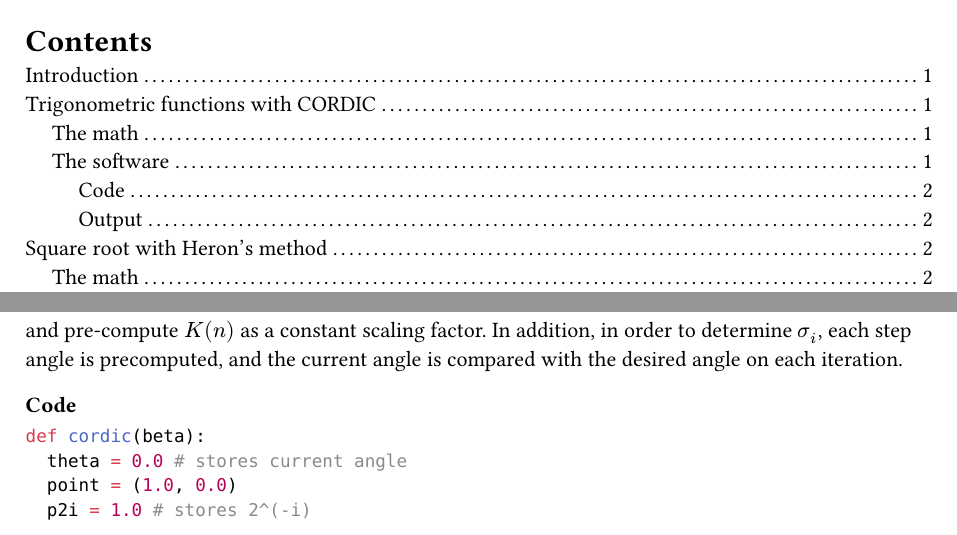
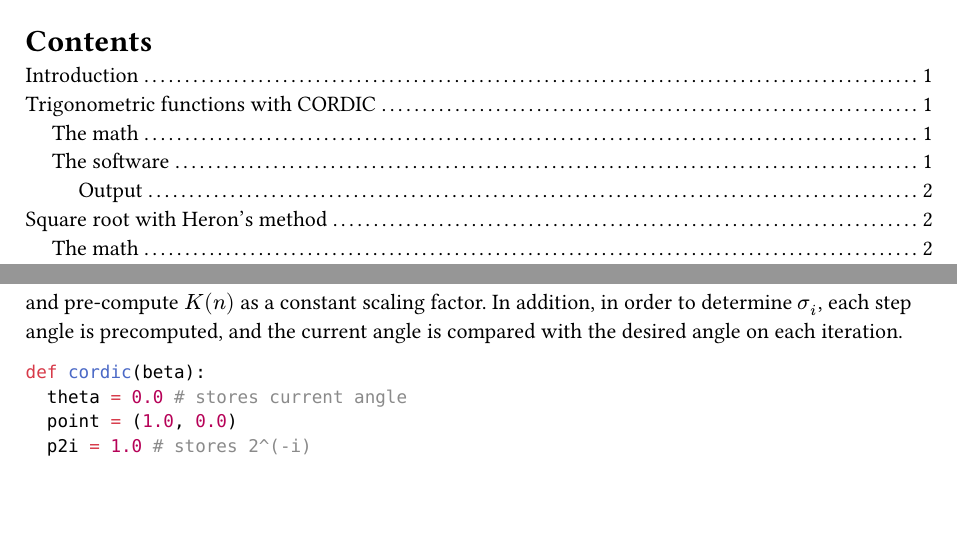
Before and after one commit to justDeeevin/sci-calc, a Typst document (writeup.typ): two parts of pages 1 and 3 of 4, joined at a grey line, cut so that both start at the same text, the shorter picture padded with empty space. The pictures show the PDF file writeup.pdf that the author committed with the source.

Commit message:
get rid of the === Code heading in the writeup

````diff
--- a/writeup.typ
+++ b/writeup.typ
@@ -46,8 +46,6 @@ for $n$ iterations.
 == The software
 
 Instead of doing matrix multiplication for each iteration, you can simply keep track of $x_i$ and $y_i$ as separate variables and perform scalar multiplication $x_(i + 1) = -sigma_i 2^(-i) x_i$ (and similar for y). To greatly improve performance and complexity, most implementations decide on a static number of iterations and pre-compute $K(n)$ as a constant scaling factor. In addition, in order to determine $sigma_i$, each step angle is precomputed, and the current angle is compared with the desired angle on each iteration.
-
-=== Code
 
 ```python
 def cordic(beta):
````
Also changed, not shown: writeup.pdf.
